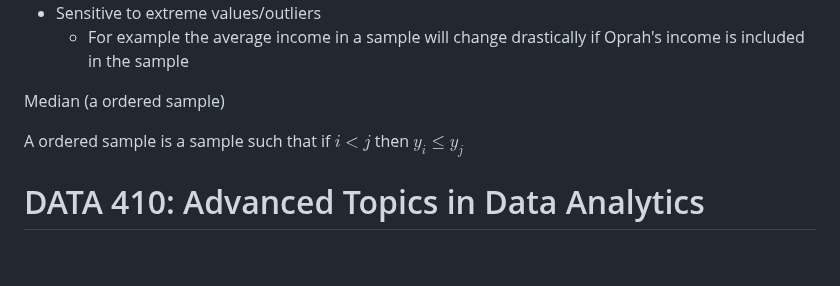
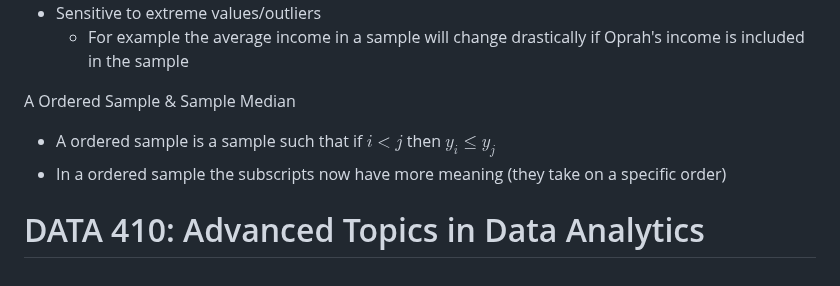
Before and after one commit to hsarfraz/UPENN-R-Programming, a Markdown page: README.md, the part around the change. Drawn GitHub-style.

```diff
--- a/README.md
+++ b/README.md
@@ -97,8 +97,8 @@ Potential issues with the weighted sample mean
 * Sensitive to extreme values/outliers
    * For example the average income in a sample will change drastically if Oprah's income is included in the sample
 
-Median (a ordered sample)
-
-A ordered sample is a sample such that if $i<j$ then $y_i \le y_j$
+A Ordered Sample & Sample Median
+* A ordered sample is a sample such that if $i<j$ then $y_i \le y_j$
+* In a ordered sample the subscripts now have more meaning (they take on a specific order)
 
 # DATA 410: Advanced Topics in Data Analytics
```
